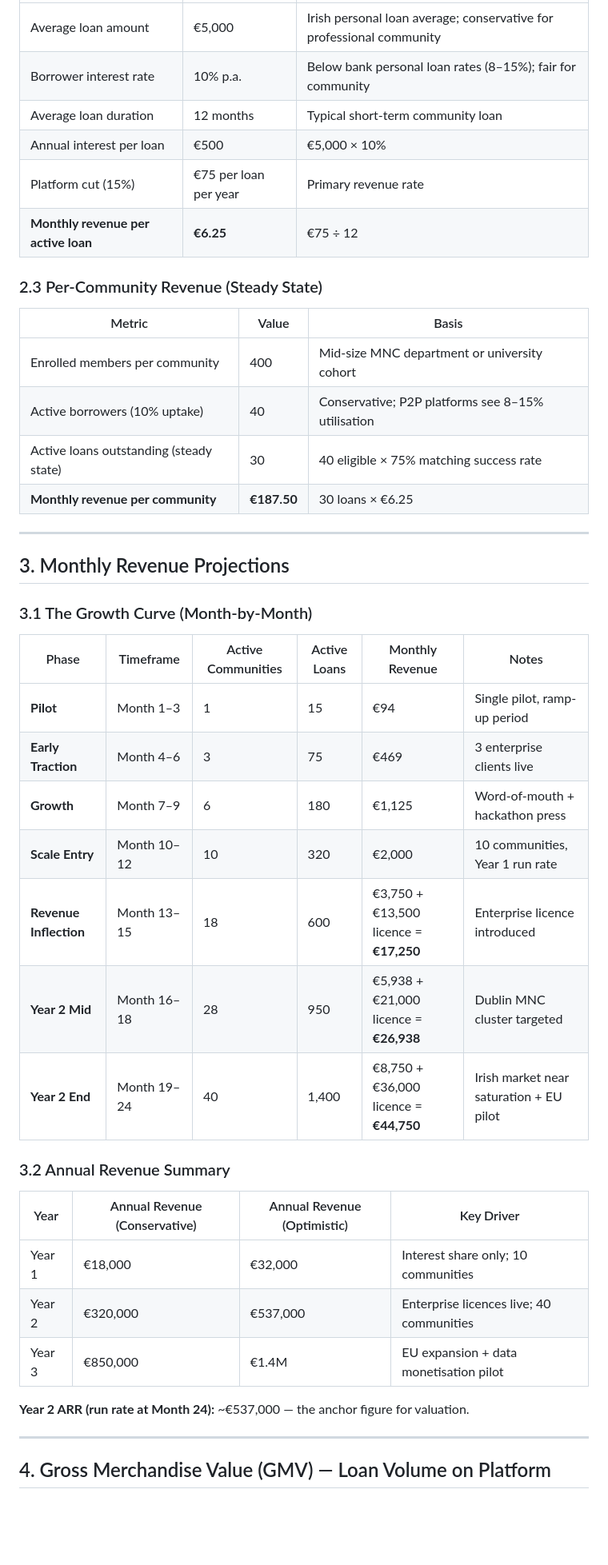
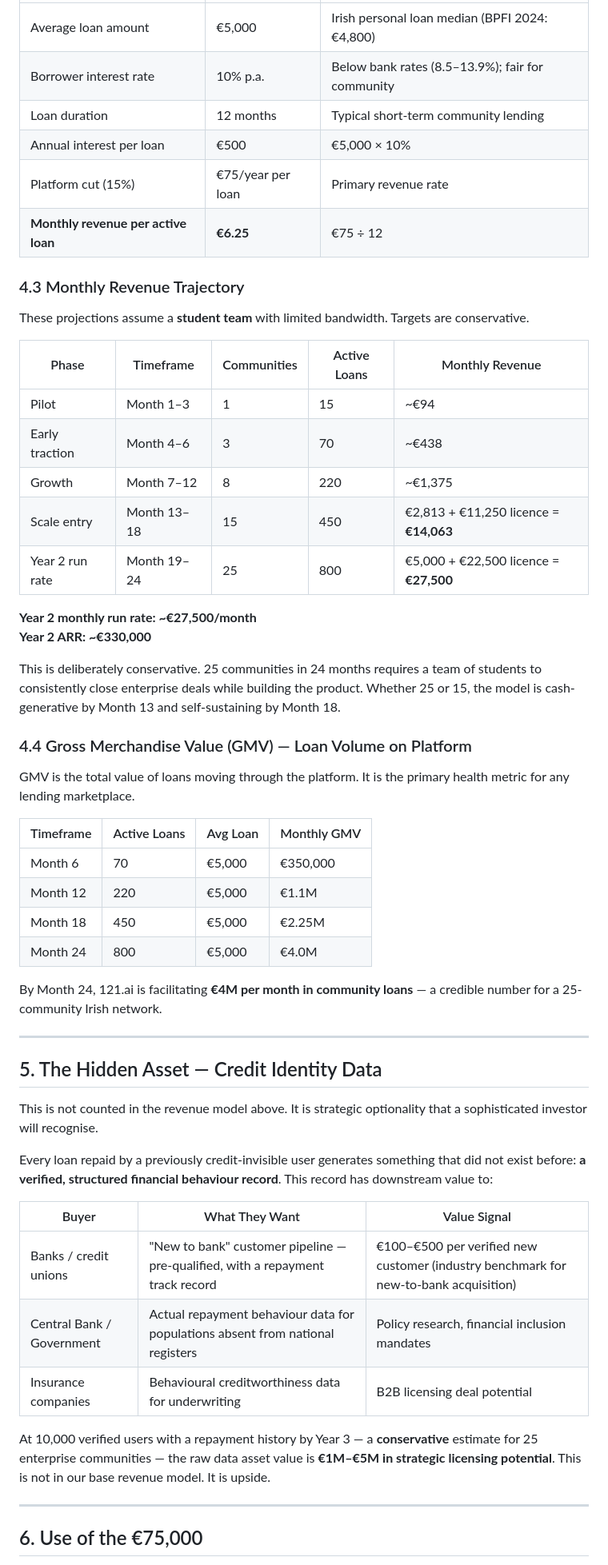
Before and after one commit to lendloop2025/citiupstart, a Markdown page: docs/market_valuation.md, the part around one of its changes. Shown at 80% size. GitHub-like rendering; blank space fills up the shorter version.

```diff
--- a/docs/market_valuation.md
+++ b/docs/market_valuation.md
@@ -65,47 +105,58 @@
 |---|---|---|
-| Average loan amount | €5,000 | Irish personal loan average; conservative for professional community |
-| Borrower interest rate | 10% p.a. | Below bank personal loan rates (8–15%); fair for community |
-| Average loan duration | 12 months | Typical short-term community loan |
+| Average loan amount | €5,000 | Irish personal loan median (BPFI 2024: €4,800) |
+| Borrower interest rate | 10% p.a. | Below bank rates (8.5–13.9%); fair for community |
+| Loan duration | 12 months | Typical short-term community lending |
 | Annual interest per loan | €500 | €5,000 × 10% |
-| Platform cut (15%) | €75 per loan per year | Primary revenue rate |
+| Platform cut (15%) | €75/year per loan | Primary revenue rate |
 | **Monthly revenue per active loan** | **€6.25** | €75 ÷ 12 |
 
-### 2.3 Per-Community Revenue (Steady State)
+### 4.3 Monthly Revenue Trajectory
 
-| Metric | Value | Basis |
-|---|---|---|
-| Enrolled members per community | 400 | Mid-size MNC department or university cohort |
-| Active borrowers (10% uptake) | 40 | Conservative; P2P platforms see 8–15% utilisation |
-| Active loans outstanding (steady state) | 30 | 40 eligible × 75% matching success rate |
-| **Monthly revenue per community** | **€187.50** | 30 loans × €6.25 |
+These projections assume a **student team** with limited bandwidth. Targets are conservative.
+
+| Phase | Timeframe | Communities | Active Loans | Monthly Revenue |
+|---|---|---|---|---|
+| Pilot | Month 1–3 | 1 | 15 | ~€94 |
+| Early traction | Month 4–6 | 3 | 70 | ~€438 |
+| Growth | Month 7–12 | 8 | 220 | ~€1,375 |
+| Scale entry | Month 13–18 | 15 | 450 | €2,813 + €11,250 licence = **€14,063** |
+| Year 2 run rate | Month 19–24 | 25 | 800 | €5,000 + €22,500 licence = **€27,500** |
+
+**Year 2 monthly run rate: ~€27,500/month**
+**Year 2 ARR: ~€330,000**
+
+This is deliberately conservative. 25 communities in 24 months requires a team of students to consistently close enterprise deals while building the product. Whether 25 or 15, the model is cash-generative by Month 13 and self-sustaining by Month 18.
+
+### 4.4 Gross Merchandise Value (GMV) — Loan Volume on Platform
+
+GMV is the total value of loans moving through the platform. It is the primary health metric for any lending marketplace.
+
+| Timeframe | Active Loans | Avg Loan | Monthly GMV |
+|---|---|---|---|
+| Month 6 | 70 | €5,000 | €350,000 |
+| Month 12 | 220 | €5,000 | €1.1M |
+| Month 18 | 450 | €5,000 | €2.25M |
+| Month 24 | 800 | €5,000 | €4.0M |
+
+By Month 24, 121.ai is facilitating **€4M per month in community loans** — a credible number for a 25-community Irish network.
 
 ---
 
-## 3. Monthly Revenue Projections
+## 5. The Hidden Asset — Credit Identity Data
 
-### 3.1 The Growth Curve (Month-by-Month)
+This is not counted in the revenue model above. It is strategic optionality that a sophisticated investor will recognise.
 
-| Phase | Timeframe | Active Communities | Active Loans | Monthly Revenue | Notes |
-|---|---|---|---|---|---|
-| **Pilot** | Month 1–3 | 1 | 15 | €94 | Single pilot, ramp-up period |
-| **Early Traction** | Month 4–6 | 3 | 75 | €469 | 3 enterprise clients live |
-| **Growth** | Month 7–9 | 6 | 180 | €1,125 | Word-of-mouth + hackathon press |
-| **Scale Entry** | Month 10–12 | 10 | 320 | €2,000 | 10 communities, Year 1 run rate |
-| **Revenue Inflection** | Month 13–15 | 18 | 600 | €3,750 + €13,500 licence = **€17,250** | Enterprise licence introduced |
-| **Year 2 Mid** | Month 16–18 | 28 | 950 | €5,938 + €21,000 licence = **€26,938** | Dublin MNC cluster targeted |
-| **Year 2 End** | Month 19–24 | 40 | 1,400 | €8,750 + €36,000 licence = **€44,750** | Irish market near saturation + EU pilot |
+Every loan repaid by a previously credit-invisible user generates something that did not exist before: **a verified, structured financial behaviour record**. This record has downstream value to:
 
-### 3.2 Annual Revenue Summary
+| Buyer | What They Want | Value Signal |
+|---|---|---|
+| Banks / credit unions | "New to bank" customer pipeline — pre-qualified, with a repayment track record | €100–€500 per verified new customer (industry benchmark for new-to-bank acquisition) |
+| Central Bank / Government | Actual repayment behaviour data for populations absent from national registers | Policy research, financial inclusion mandates |
+| Insurance companies | Behavioural creditworthiness data for underwriting | B2B licensing deal potential |
 
-| Year | Annual Revenue (Conservative) | Annual Revenue (Optimistic) | Key Driver |
-|---|---|---|---|
-| Year 1 | €18,000 | €32,000 | Interest share only; 10 communities |
-| Year 2 | €320,000 | €537,000 | Enterprise licences live; 40 communities |
-| Year 3 | €850,000 | €1.4M | EU expansion + data monetisation pilot |
-
-**Year 2 ARR (run rate at Month 24):** ~€537,000 — the anchor figure for valuation.
+At 10,000 verified users with a repayment history by Year 3 — a **conservative** estimate for 25 enterprise communities — the raw data asset value is **€1M–€5M in strategic licensing potential**. This is not in our base revenue model. It is upside.
 
 ---
 
-## 4. Gross Merchandise Value (GMV) — Loan Volume on Platform
+## 6. Use of the €75,000
 
```
Also changed, not shown: other parts of docs/market_valuation.md (+114 -193 lines).
